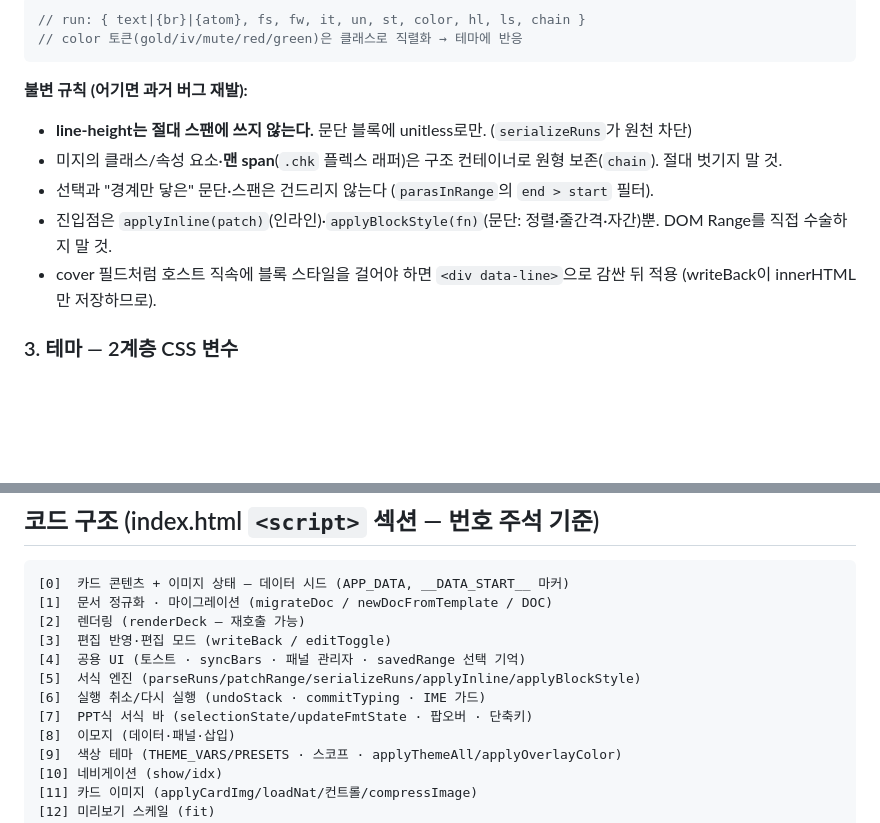
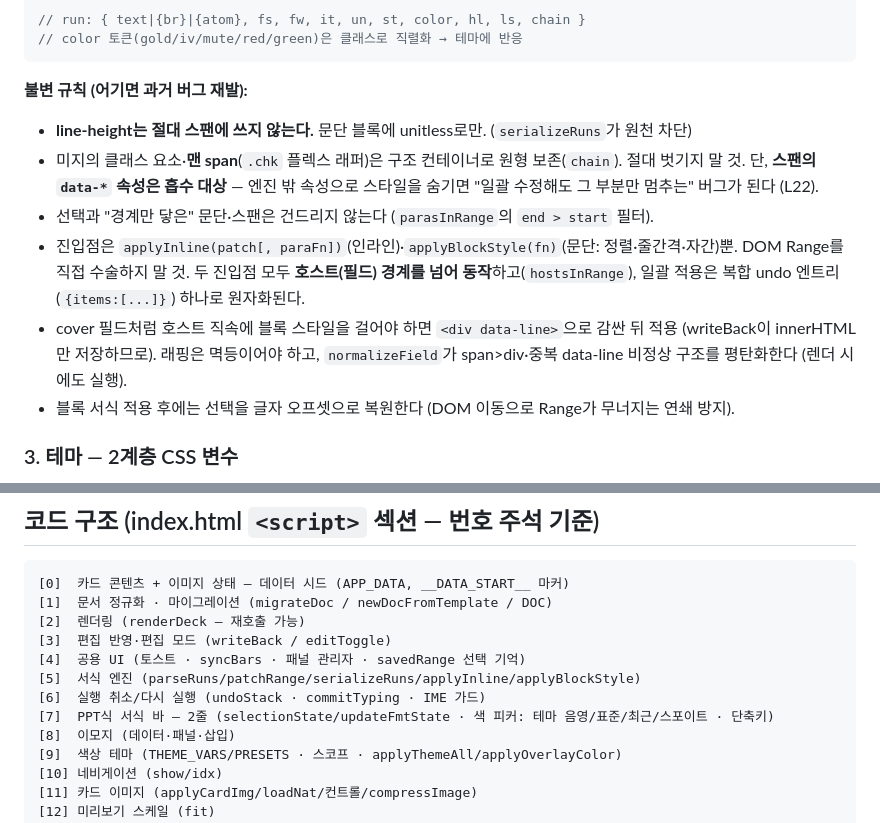
Before and after one commit to bizsinsightclub/cardnews, a Markdown page: CLAUDE.md, 2 parts joined by grey strips. GitHub-like rendering; blank space fills up the shorter version.

```diff
--- a/CLAUDE.md
+++ b/CLAUDE.md
@@ -51,10 +51,11 @@ DOC = {                      // 현재 열려 있는 문서 (전역, 문서 전
 
 **불변 규칙 (어기면 과거 버그 재발):**
 - **line-height는 절대 스팬에 쓰지 않는다.** 문단 블록에 unitless로만. (`serializeRuns`가 원천 차단)
-- 미지의 클래스/속성 요소·**맨 span**(`.chk` 플렉스 래퍼)은 구조 컨테이너로 원형 보존(`chain`). 절대 벗기지 말 것.
+- 미지의 클래스 요소·**맨 span**(`.chk` 플렉스 래퍼)은 구조 컨테이너로 원형 보존(`chain`). 절대 벗기지 말 것. 단, **스팬의 `data-*` 속성은 흡수 대상** — 엔진 밖 속성으로 스타일을 숨기면 "일괄 수정해도 그 부분만 멈추는" 버그가 된다 (L22).
 - 선택과 "경계만 닿은" 문단·스팬은 건드리지 않는다 (`parasInRange`의 `end > start` 필터).
-- 진입점은 `applyInline(patch)`(인라인)·`applyBlockStyle(fn)`(문단: 정렬·줄간격·자간)뿐. DOM Range를 직접 수술하지 말 것.
-- cover 필드처럼 호스트 직속에 블록 스타일을 걸어야 하면 `<div data-line>`으로 감싼 뒤 적용 (writeBack이 innerHTML만 저장하므로).
+- 진입점은 `applyInline(patch[, paraFn])`(인라인)·`applyBlockStyle(fn)`(문단: 정렬·줄간격·자간)뿐. DOM Range를 직접 수술하지 말 것. 두 진입점 모두 **호스트(필드) 경계를 넘어 동작**하고(`hostsInRange`), 일괄 적용은 복합 undo 엔트리(`{items:[...]}`) 하나로 원자화된다.
+- cover 필드처럼 호스트 직속에 블록 스타일을 걸어야 하면 `<div data-line>`으로 감싼 뒤 적용 (writeBack이 innerHTML만 저장하므로). 래핑은 멱등이어야 하고, `normalizeField`가 span>div·중복 data-line 비정상 구조를 평탄화한다 (렌더 시에도 실행).
+- 블록 서식 적용 후에는 선택을 글자 오프셋으로 복원한다 (DOM 이동으로 Range가 무너지는 연쇄 방지).
 
 ### 3. 테마 — 2계층 CSS 변수
 
@@ -87,7 +88,7 @@ DOC = {                      // 현재 열려 있는 문서 (전역, 문서 전
 [4]  공용 UI (토스트 · syncBars · 패널 관리자 · savedRange 선택 기억)
 [5]  서식 엔진 (parseRuns/patchRange/serializeRuns/applyInline/applyBlockStyle)
 [6]  실행 취소/다시 실행 (undoStack · commitTyping · IME 가드)
-[7]  PPT식 서식 바 (selectionState/updateFmtState · 팝오버 · 단축키)
+[7]  PPT식 서식 바 — 2줄 (selectionState/updateFmtState · 색 피커: 테마 음영/표준/최근/스포이트 · 단축키)
 [8]  이모지 (데이터·패널·삽입)
 [9]  색상 테마 (THEME_VARS/PRESETS · 스코프 · applyThemeAll/applyOverlayColor)
 [10] 네비게이션 (show/idx)
```
Also changed, not shown: design.md (+6 -4 lines), lesson.md (+7 -1 lines).
